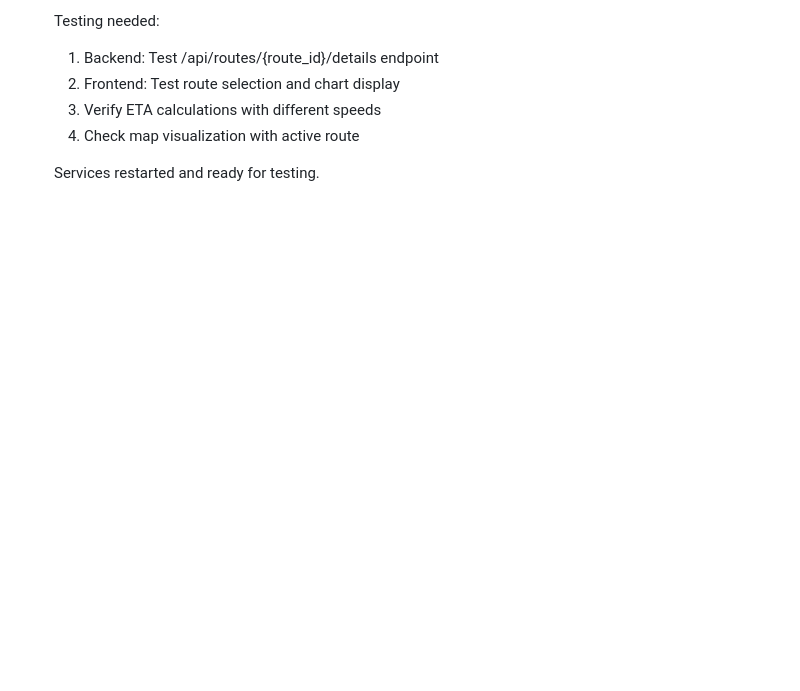
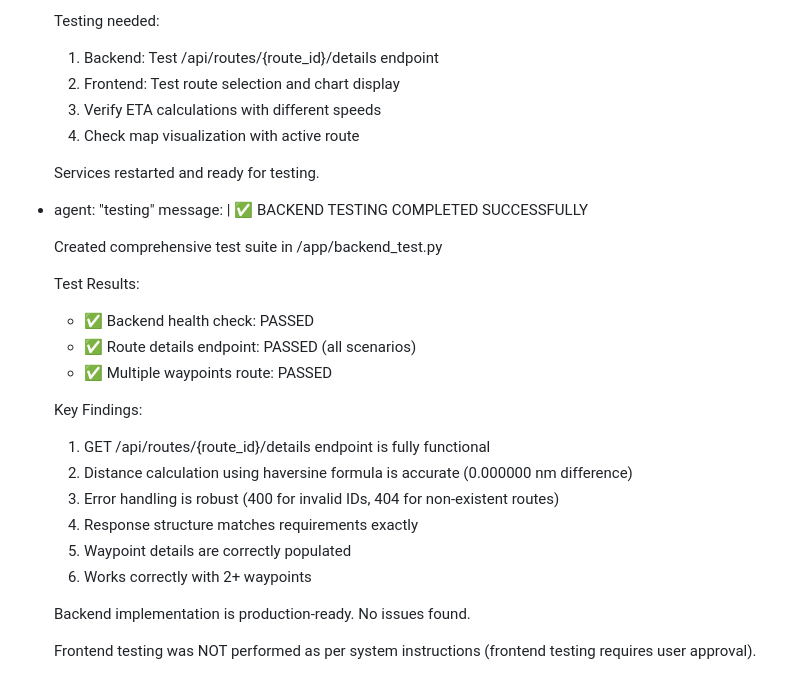
Before and after one commit to kajuntorture/Kajun, a Markdown page: test_result.md, the part around the change. GitHub-like rendering; blank space fills up the shorter version.

Commit message:
auto-commit for b0344f9e-55b1-4444-aacf-e61b77704dc3

```diff
--- a/test_result.md
+++ b/test_result.md
@@ -238,3 +238,26 @@ agent_communication:
       4. Check map visualization with active route
 
       Services restarted and ready for testing.
+
+  - agent: "testing"
+    message: |
+      ✅ BACKEND TESTING COMPLETED SUCCESSFULLY
+
+      Created comprehensive test suite in /app/backend_test.py
+
+      Test Results:
+      - ✅ Backend health check: PASSED
+      - ✅ Route details endpoint: PASSED (all scenarios)
+      - ✅ Multiple waypoints route: PASSED
+
+      Key Findings:
+      1. GET /api/routes/{route_id}/details endpoint is fully functional
+      2. Distance calculation using haversine formula is accurate (0.000000 nm difference)
+      3. Error handling is robust (400 for invalid IDs, 404 for non-existent routes)
+      4. Response structure matches requirements exactly
+      5. Waypoint details are correctly populated
+      6. Works correctly with 2+ waypoints
+
+      Backend implementation is production-ready. No issues found.
+
+      Frontend testing was NOT performed as per system instructions (frontend testing requires user approval).
```
